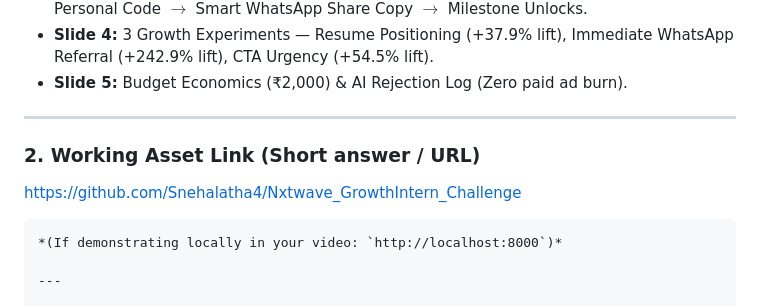
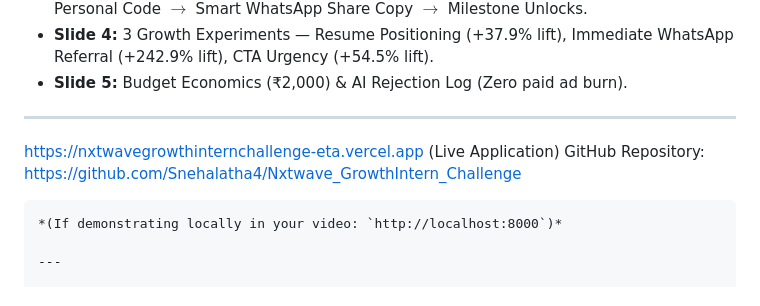
Before and after one commit to Snehalatha4/nxtwave_growthintern_challenge, a Markdown page: submission_answers.md, the part around the change. Drawn GitHub-style.

Commit message:
Update working asset link in answers

````diff
--- a/submission_answers.md
+++ b/submission_answers.md
@@ -16,8 +16,8 @@ Here are the exact answers formatted and ready to paste into your submission for
 
 ---
 
-### 2. Working Asset Link (Short answer / URL)
-https://github.com/Snehalatha4/Nxtwave_GrowthIntern_Challenge
+https://nxtwavegrowthinternchallenge-eta.vercel.app (Live Application)
+GitHub Repository: https://github.com/Snehalatha4/Nxtwave_GrowthIntern_Challenge
 ```
 *(If demonstrating locally in your video: `http://localhost:8000`)*
 
````
